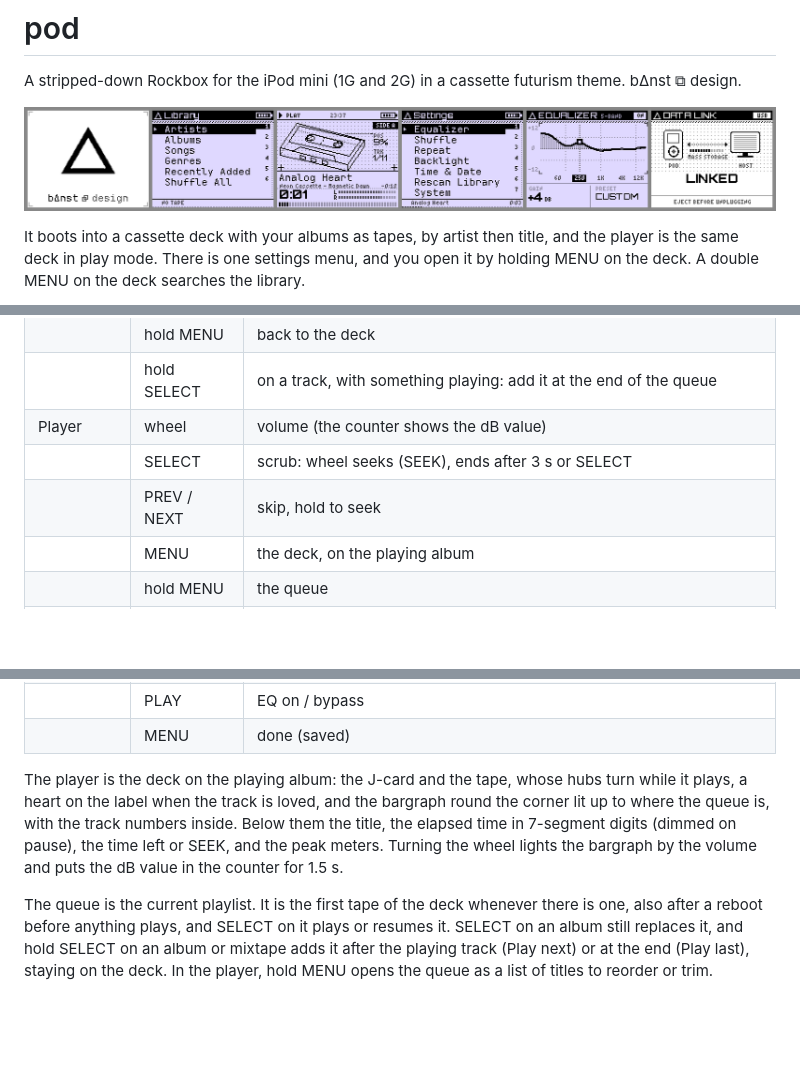
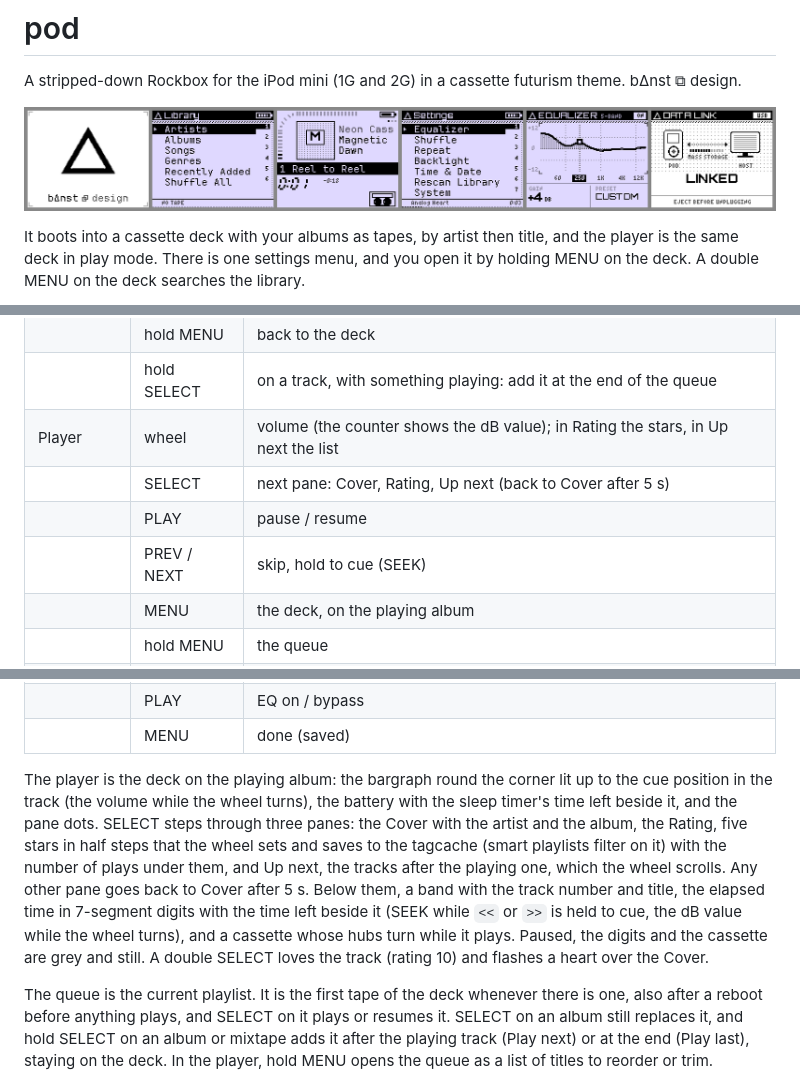
Before and after one commit to b4nst/pod, a Markdown page: README.md, 3 parts joined by grey strips. Rendered like a GitHub page; pictures changed too: docs/screens.png; blank space fills up the shorter version.

Commit message:
pod: player v2, cover, rating and up next panes

```diff
--- a/README.md
+++ b/README.md
@@ -37,9 +37,10 @@ the album, its tracks and its stats.
 |              | MENU              | delete the last letter (none: back to the deck) |
 |              | hold MENU         | back to the deck                          |
 |              | hold SELECT       | on a track, with something playing: add it at the end of the queue |
-| Player       | wheel             | volume (the counter shows the dB value)   |
-|              | SELECT            | scrub: wheel seeks (SEEK), ends after 3 s or SELECT |
-|              | PREV / NEXT       | skip, hold to seek                        |
+| Player       | wheel             | volume (the counter shows the dB value); in Rating the stars, in Up next the list |
+|              | SELECT            | next pane: Cover, Rating, Up next (back to Cover after 5 s) |
+|              | PLAY              | pause / resume                            |
+|              | PREV / NEXT       | skip, hold to cue (SEEK)                  |
 |              | MENU              | the deck, on the playing album            |
 |              | hold MENU         | the queue                                 |
 |              | double SELECT     | love / unlove the track (heart)           |
@@ -55,13 +56,19 @@ the album, its tracks and its stats.
 |              | PLAY              | EQ on / bypass                            |
 |              | MENU              | done (saved)                              |
 
-The player is the deck on the playing album: the J-card and the tape, whose
-hubs turn while it plays, a heart on the label when the track is loved, and
-the bargraph round the corner lit up to where the queue is, with the track
-numbers inside. Below them the title, the elapsed time in 7-segment digits
-(dimmed on pause), the time left or SEEK, and the peak meters. Turning the
-wheel lights the bargraph by the volume and puts the dB value in the counter
-for 1.5 s.
+The player is the deck on the playing album: the bargraph round the corner
+lit up to the cue position in the track (the volume while the wheel turns),
+the battery with the sleep timer's time left beside it, and the pane dots.
+SELECT steps through three panes: the Cover with the artist and the album, the
+Rating, five stars in half steps that the wheel sets and saves to the tagcache
+(smart playlists filter on it) with the number of plays under them, and Up
+next, the tracks after the playing one, which the wheel scrolls. Any other pane
+goes back to Cover after 5 s. Below them, a band with the track number and
+title, the elapsed time in 7-segment digits with the time left beside it
+(SEEK while `<<` or `>>` is held to cue, the dB value while the wheel turns),
+and a cassette whose hubs turn while it plays. Paused, the digits and the
+cassette are grey and still. A double SELECT loves the track (rating 10) and
+flashes a heart over the Cover.
 
 The queue is the current playlist. It is the first tape of the deck whenever
 there is one, also after a reboot before anything plays, and SELECT on it
```
Also changed, not shown: other parts of README.md (+5 -1 lines), 3 other files.
